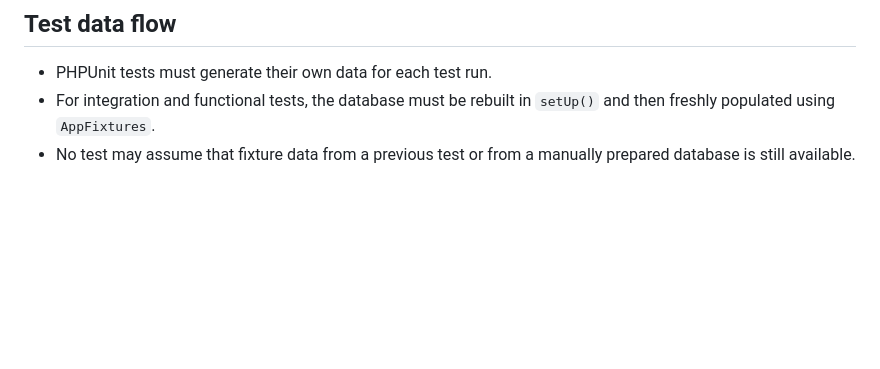
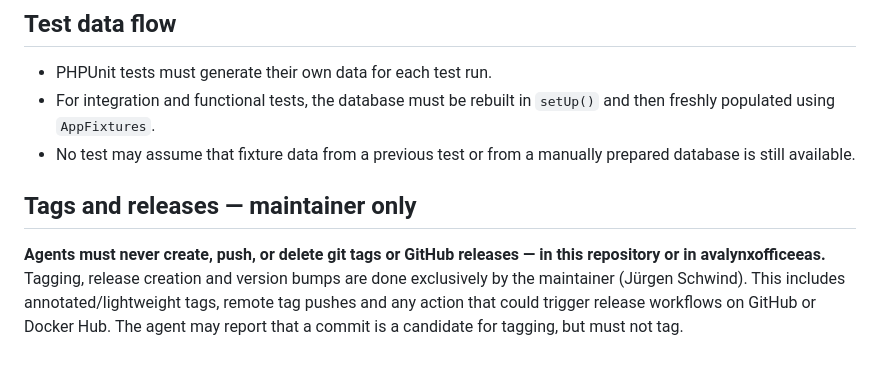
Before and after one commit to jbsnewmedia/avalynxoffice, a Markdown page: AGENTS.md, the part around the change. Drawn GitHub-style; blank space fills up the shorter version.

Commit message:
Document tag policy: tags and releases are created by the maintainer only

```diff
--- a/AGENTS.md
+++ b/AGENTS.md
@@ -75,3 +75,12 @@ Notes:
 - PHPUnit tests must generate their own data for each test run.
 - For integration and functional tests, the database must be rebuilt in `setUp()` and then freshly populated using `AppFixtures`.
 - No test may assume that fixture data from a previous test or from a manually prepared database is still available.
+
+## Tags and releases — maintainer only
+
+**Agents must never create, push, or delete git tags or GitHub releases —
+in this repository or in avalynxofficeeas.** Tagging, release creation and
+version bumps are done exclusively by the maintainer (Jürgen Schwind).
+This includes annotated/lightweight tags, remote tag pushes and any action
+that could trigger release workflows on GitHub or Docker Hub. The agent may
+report that a commit is a candidate for tagging, but must not tag.
```
